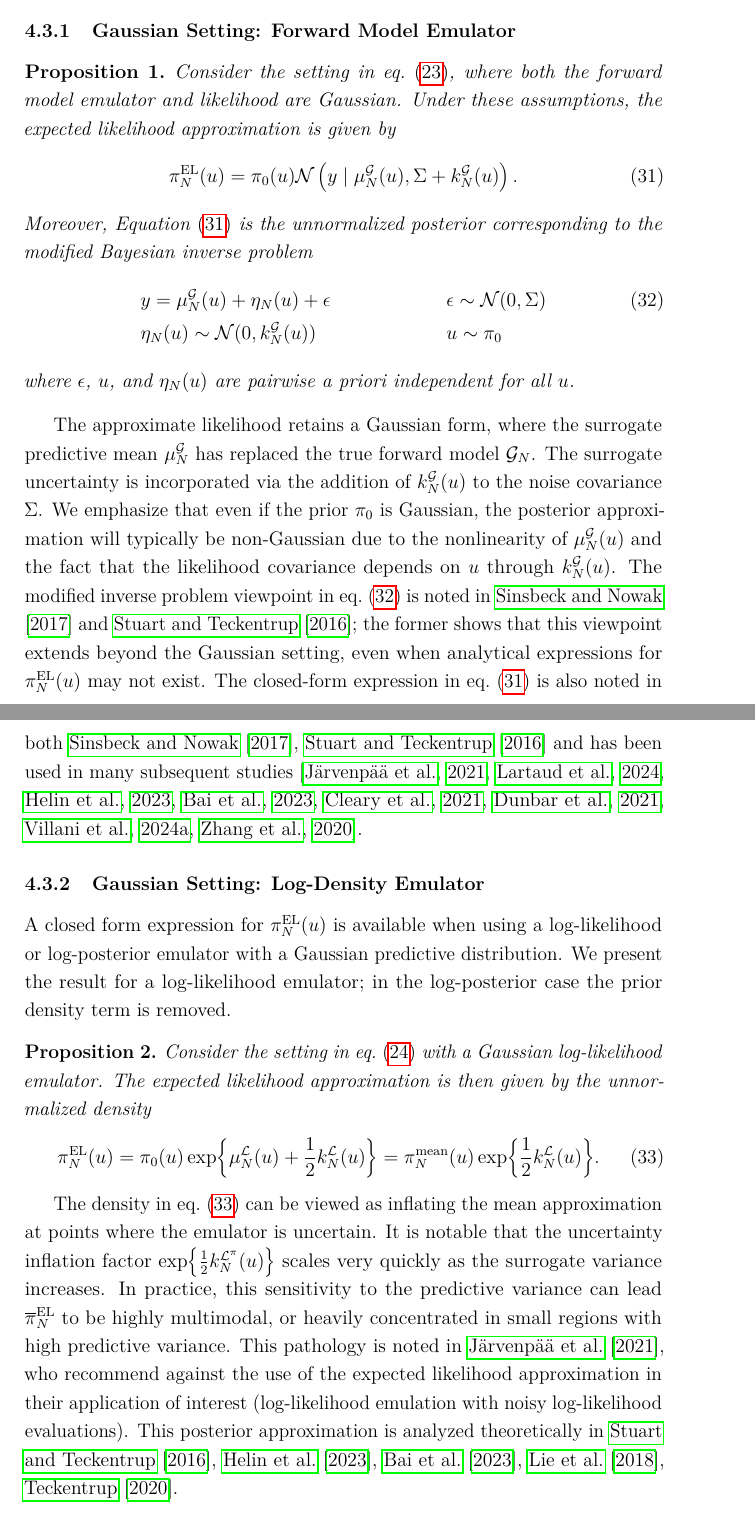
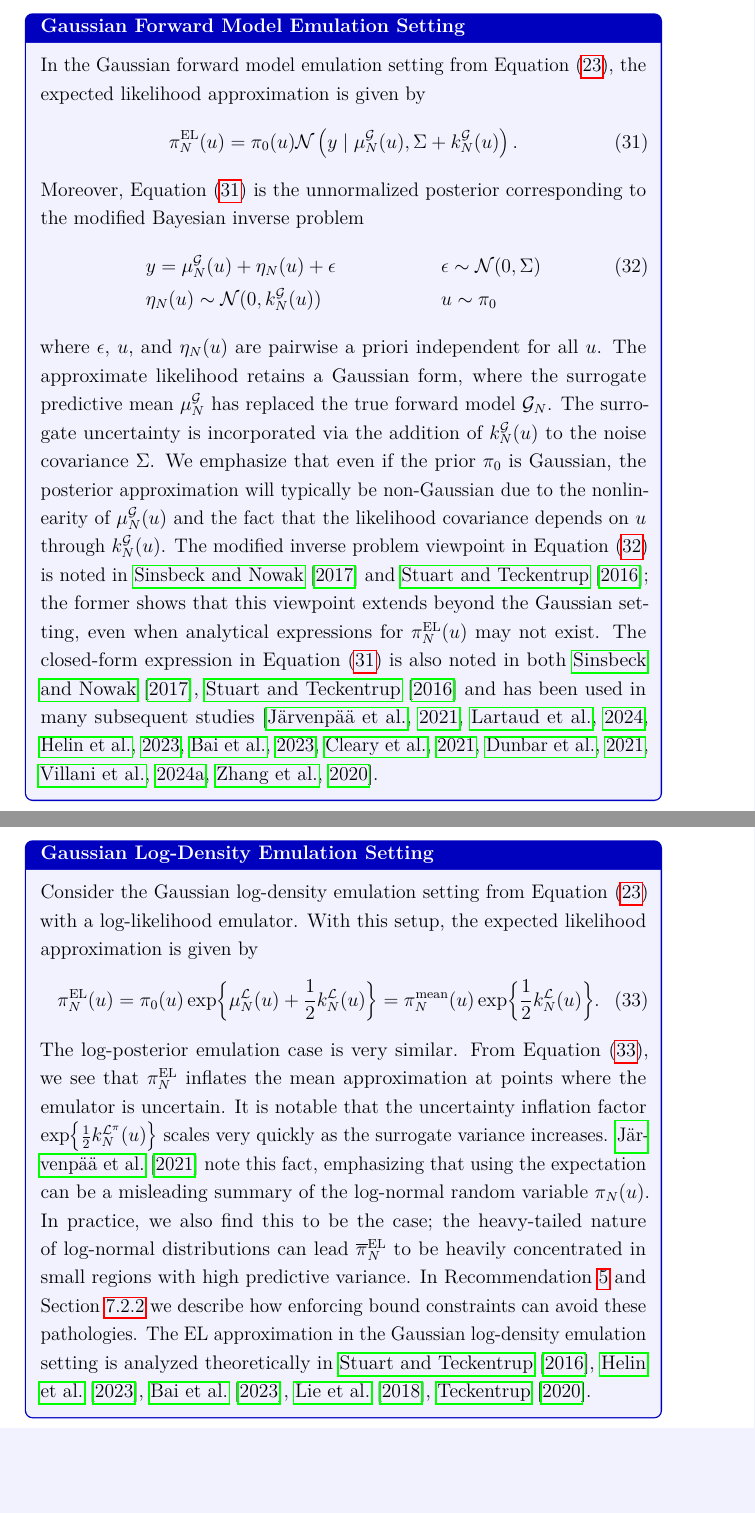
Before and after one commit to arob5/Bayesian-inference-with-surrogates, a LaTeX document (papers/prob_surrogates_review.tex): two parts of pages 30 and 31 of 95 before the commit and two parts of pages 31 and 32 of 96 after it, joined at a grey line, cut so that both start at the same text, the shorter picture padded with empty space. Compiled offline with pdfLaTeX.

Commit message:
Added more color boxes for Gaussian setting.

```diff
--- a/papers/prob_surrogates_review.tex
+++ b/papers/prob_surrogates_review.tex
@@ -993,13 +993,12 @@ has focused on the Gaussian settings from \cref{eq:fwd-em-Gaussian} and \cref{eq
 due to their analytic tractability. We summarize these special cases below.
 
-\subsubsection{Gaussian Setting: Forward Model Emulator}
-\begin{prop} \label{prop:post-approx-fwd-EL-Gaussian}
-Consider the setting in \cref{eq:fwd-em-Gaussian}, where both the forward model emulator
-and likelihood are Gaussian. Under these assumptions, the expected likelihood approximation
-is given by
+\begin{examplebox}[Gaussian Forward Model Emulation Setting]
+In the Gaussian forward model emulation setting from \Cref{eq:fwd-em-Gaussian}, the
+expected likelihood approximation is given by
 \begin{align}
 \postApproxMarg[\Ndesign](\Par)
-&= \priorDens(\Par) \Gaussian\left(\obs \given \emMean[\Ndesign]{\fwd}(\Par), \likPar + \emKer[\Ndesign]{\fwd}(\Par) \right). \label{eq:post-approx-fwd-EL-Gaussian}
+&= \priorDens(\Par) \Gaussian\left(\obs \given \emMean[\Ndesign]{\fwd}(\Par), \likPar + \emKer[\Ndesign]{\fwd}(\Par) \right).
+\label{eq:post-approx-fwd-EL-Gaussian}
 \end{align}
 Moreover, \Cref{eq:post-approx-fwd-EL-Gaussian} is the unnormalized posterior corresponding to the modified
 Bayesian inverse problem
@@ -1010,46 +1009,43 @@ Bayesian inverse problem
 &&\Par \sim \priorDens  \nonumber
 \end{align}
 where $\noise$, $\Par$, and $\eta_{\Ndesign}(\Par)$ are pairwise a priori independent for all $\Par$.
-\end{prop}
-
 The approximate likelihood retains a Gaussian form, where the surrogate predictive mean
 $\emMean[\Ndesign]{\fwd}$ has replaced the true forward model $\fwdEm[\Ndesign]$. The surrogate uncertainty
 is incorporated via the addition of $\emKer[\Ndesign]{\fwd}(\Par)$ to the noise covariance $\likPar$.
 We emphasize that even if the prior $\priorDens$ is Gaussian, the posterior approximation will typically be non-Gaussian
 due to the nonlinearity of $\emMean[\Ndesign]{\fwd}(\Par)$ and the fact that the likelihood covariance depends on
 $\Par$ through $\emKer[\Ndesign]{\fwd}(\Par)$. The modified inverse problem viewpoint
-in \cref{inv_prob_Gaussian_modified} is noted in \citet{SinsbeckNowak} and \citet{StuartTeck1}; the former shows that
+in \Cref{inv_prob_Gaussian_modified} is noted in \citet{SinsbeckNowak} and \citet{StuartTeck1}; the former shows that
 this viewpoint extends beyond the Gaussian setting, even when analytical expressions for $\postApproxMarg[\Ndesign](\Par) $
 may not exist.
-The closed-form expression in \cref{eq:post-approx-fwd-EL-Gaussian} is also noted in both
+The closed-form expression in \Cref{eq:post-approx-fwd-EL-Gaussian} is also noted in both
 \citet{SinsbeckNowak, StuartTeck1} and has been used in many subsequent studies
 \citep{VehtariParallelGP,weightedIVAR,StuartTeck2,GP_PDE_priors,CES,idealizedGCM,
 villani2024posteriorsamplingadaptivegaussian,hydrologicalModel}.
-
-\subsubsection{Gaussian Setting: Log-Density Emulator}
-A closed form expression for $\postApproxMarg[\Ndesign](\Par)$ is available when using a log-likelihood
-or log-posterior emulator with a Gaussian predictive distribution. We present the result for a log-likelihood
-emulator; in the log-posterior case the prior density term is removed.
-
-\begin{prop} \label{prop:post-approx-llik-EL-Gaussian}
-Consider the setting in \cref{eq:llik-em-Gaussian} with a Gaussian log-likelihood emulator. The
-expected likelihood approximation is then given by the unnormalized density
+\end{examplebox}
+
+\begin{examplebox}[Gaussian Log-Density Emulation Setting]
+Consider the Gaussian log-density emulation setting from \Cref{eq:fwd-em-Gaussian}
+with a log-likelihood emulator. With this setup, the expected likelihood approximation is given by
 \begin{align}
 \postApproxMarg[\Ndesign](\Par)
 &= \priorDens(\Par) \Exp{\emMean[\Ndesign]{\llik}(\Par) + \frac{1}{2}\emKer[\Ndesign]{\llik}(\Par)}
-= \postApproxMean(\Par) \Exp{\frac{1}{2}\emKer[\Ndesign]{\llik}(\Par)}. \label{eq:post-approx-llik-EL-Gaussian}
-\end{align}
-\end{prop}
-
-The density in \cref{eq:post-approx-llik-EL-Gaussian} can be viewed as inflating the mean approximation
-at points where the emulator is uncertain.
-It is notable that the uncertainty inflation factor $\Exp{\frac{1}{2}\emKer[\Ndesign]{\lpost}(\Par)}$ scales
-very quickly as the surrogate variance increases.
-In practice, this sensitivity to the predictive variance can lead $\postApproxNormMarg[\Ndesign]$ to be highly
-multimodal, or heavily concentrated in small regions with high predictive variance.
-This pathology is noted in \cite{VehtariParallelGP}, who recommend against the use of the expected
-likelihood approximation in their application of interest (log-likelihood emulation with noisy log-likelihood evaluations).
-This posterior approximation is analyzed theoretically in \citet{StuartTeck1,StuartTeck2,GP_PDE_priors,random_fwd_models,TeckHyperpar}.
+= \postApproxMean(\Par) \Exp{\frac{1}{2}\emKer[\Ndesign]{\llik}(\Par)}.
+\label{eq:post-approx-llik-EL-Gaussian}
+\end{align}
+The log-posterior emulation case is very similar. From \Cref{eq:post-approx-llik-EL-Gaussian},
+we see that $\postApproxMarg[\Ndesign]$ inflates the mean approximation at points
+where the emulator is uncertain. It is notable that the uncertainty inflation factor
+$\Exp{\frac{1}{2}\emKer[\Ndesign]{\lpost}(\Par)}$ scales very quickly as the surrogate variance
+increases. \citet{VehtariParallelGP} note this fact, emphasizing that using the expectation can
+be a misleading summary of the log-normal random variable $\postEm[\Ndesign](\Par)$.
+In practice, we also find this to be the case; the heavy-tailed nature of log-normal distributions
+can lead $\postApproxNormMarg[\Ndesign]$ to be heavily concentrated in small regions with high
+predictive variance. In \Cref{rec:bound-constraints} and \Cref{sec:case-study-lpost-em} we
+describe how enforcing bound constraints can avoid these pathologies.
+The EL approximation in the Gaussian log-density emulation setting is analyzed theoretically
+in \citet{StuartTeck1,StuartTeck2,GP_PDE_priors,random_fwd_models,TeckHyperpar}.
+\end{examplebox}
 
 \begin{table}[h]
 \centering
```
Also changed, not shown: papers/prob_surrogates_review.tex (4 more changed lines).
